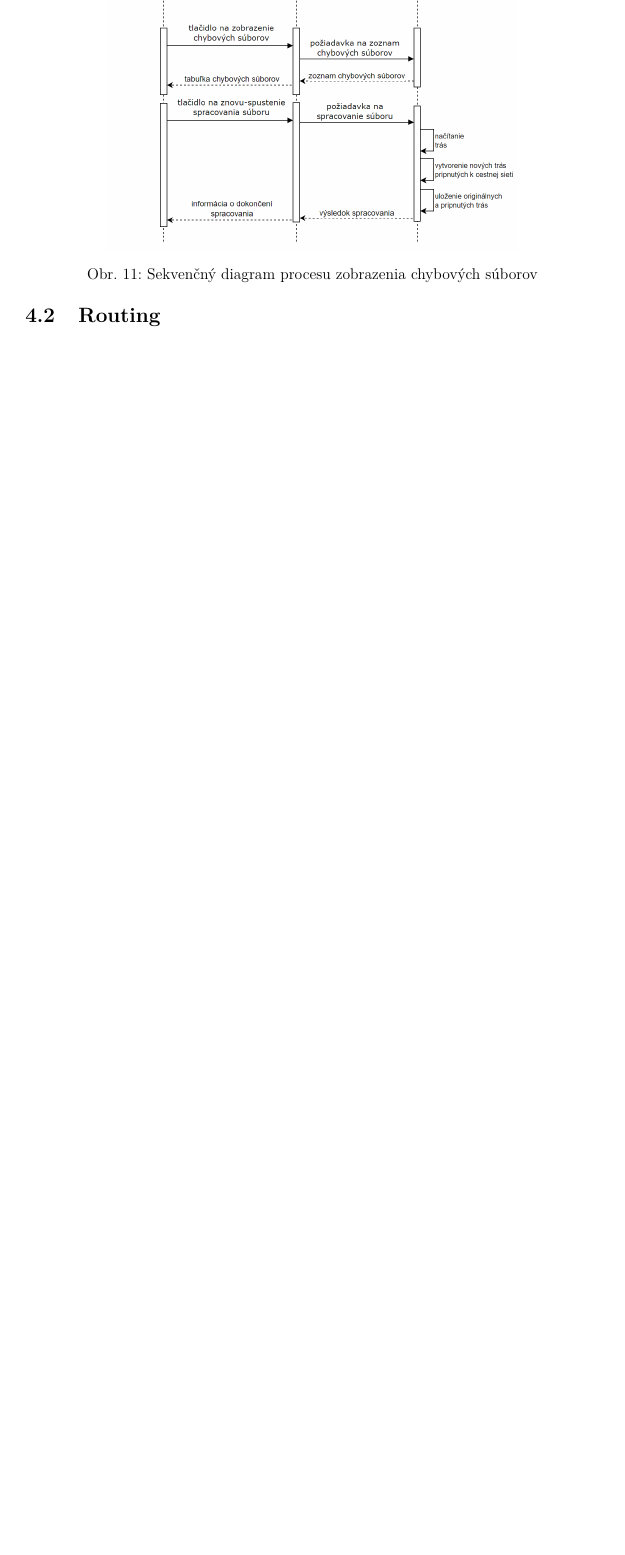
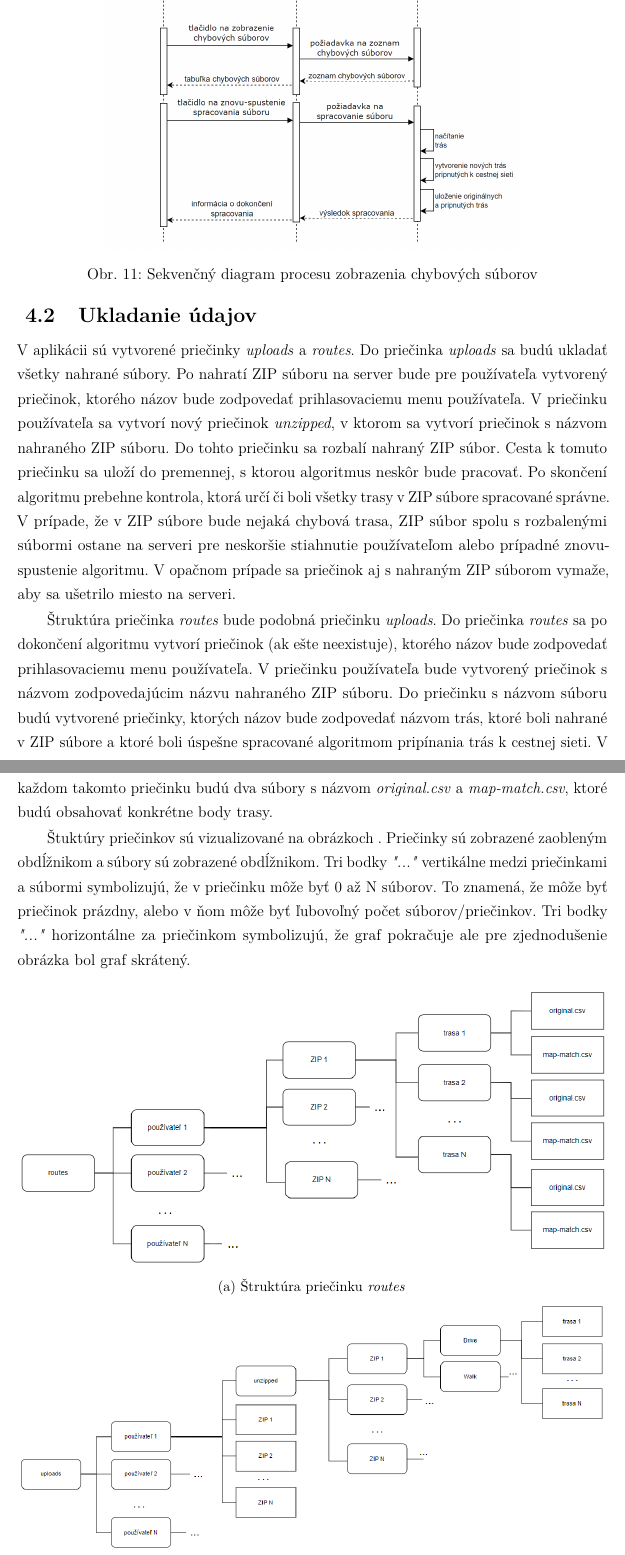
Before and after one commit to xburir/DP1, a LaTeX document (main.tex, which reads includes/navrh_riesenia.tex): part of page 35 of 40 before the commit and two parts of pages 35 and 36 of 42 after it, the two joined at a grey line, cut so that both start at the same text, the shorter picture padded with empty space. Compiled offline with pdfLaTeX.

Commit message:
docs: ukladanie údajov

```diff
--- a/includes/navrh_riesenia.tex
+++ b/includes/navrh_riesenia.tex
@@ -51,6 +51,29 @@ Používateľ sa bude musiet po otvorení webovej aplikácie prihlásiť alebo r
     \label{fig:seq-show-errors}
 \end{figure}
 
+\subsection{Ukladanie údajov}
+V aplikácii sú vytvorené priečinky \textit{uploads} a \textit{routes}. Do priečinka \textit{uploads} sa budú ukladať všetky nahrané súbory. Po nahratí ZIP súboru na server bude pre používateľa vytvorený priečinok, ktorého názov bude zodpovedať prihlasovaciemu menu používateľa. V priečinku používateľa sa vytvorí nový priečinok \textit{unzipped}, v ktorom sa vytvorí priečinok s názvom nahraného ZIP súboru. Do tohto priečinku sa rozbalí nahraný ZIP súbor. Cesta k tomuto priečinku sa uloží do premennej, s ktorou algoritmus neskôr bude pracovať. Po skončení algoritmu prebehne kontrola, ktorá určí či boli všetky trasy v ZIP súbore spracované správne. V prípade, že v ZIP súbore bude nejaká chybová trasa, ZIP súbor spolu s rozbalenými súbormi ostane na serveri pre neskoršie stiahnutie používateľom alebo prípadné znovu-spustenie algoritmu. V opačnom prípade sa priečinok aj s nahraným ZIP súborom vymaže, aby sa ušetrilo miesto na serveri.
+
+Štruktúra priečinka \textit{routes} bude podobná priečinku \textit{uploads}. Do priečinka \textit{routes} sa po dokončení algoritmu vytvorí priečinok (ak ešte neexistuje), ktorého názov bude zodpovedať prihlasovaciemu menu používateľa. V priečinku používateľa bude vytvorený priečinok s názvom zodpovedajúcim názvu nahraného ZIP súboru. Do priečinku s názvom súboru budú vytvorené priečinky, ktorých názov bude zodpovedať názvom trás, ktoré boli nahrané v ZIP súbore a ktoré boli úspešne spracované algoritmom pripínania trás k cestnej sieti. V každom takomto priečinku budú dva súbory s názvom \textit{original.csv} a \textit{map-match.csv}, ktoré budú obsahovať konkrétne body trasy.
+
+Štuktúry priečinkov sú vizualizované na obrázkoch . Priečinky sú zobrazené zaobleným obdĺžnikom a súbory sú zobrazené obdĺžnikom. Tri bodky \textit{"..."} vertikálne medzi priečinkami a súbormi symbolizujú, že v priečinku môže byť 0 až N súborov. To znamená, že môže byť priečinok prázdny, alebo v ňom môže byť ľubovoľný počet súborov/priečinkov. Tri bodky \textit{"..."} horizontálne za priečinkom symbolizujú, že graf pokračuje ale pre zjednodušenie obrázka bol graf skrátený.
+
+\begin{figure}[H]
+    \centering
+    \begin{subfigure}{\textwidth}
+      \centering
+      \includegraphics[width=1\textwidth]{img/struktura priecinkov/routes.png}
+      \caption{Štruktúra priečinku \textit{routes}}
+      \label{fig:routes-structure}
+    \end{subfigure}
+    \begin{subfigure}{\textwidth}
+      \centering
+      \includegraphics[width=1\textwidth]{img/struktura priecinkov/uploads.png}
+      \caption{Štruktúra priečinku \textit{uploads}}
+      \label{fig:uploads-structure}
+    \end{subfigure}
+    \caption{Štruktúry priečinkov \textit{uploads} a \textit{routes}.}
+    \label{fig:uploads-routes-structure}
+  \end{figure}
 
 
-\subsection{Routing}
```
Also changed, not shown: img/struktura priecinkov/routes.png (added), img/struktura priecinkov/uploads.png (added), includes/navrh_riesenia.tex (4 more changed lines).
